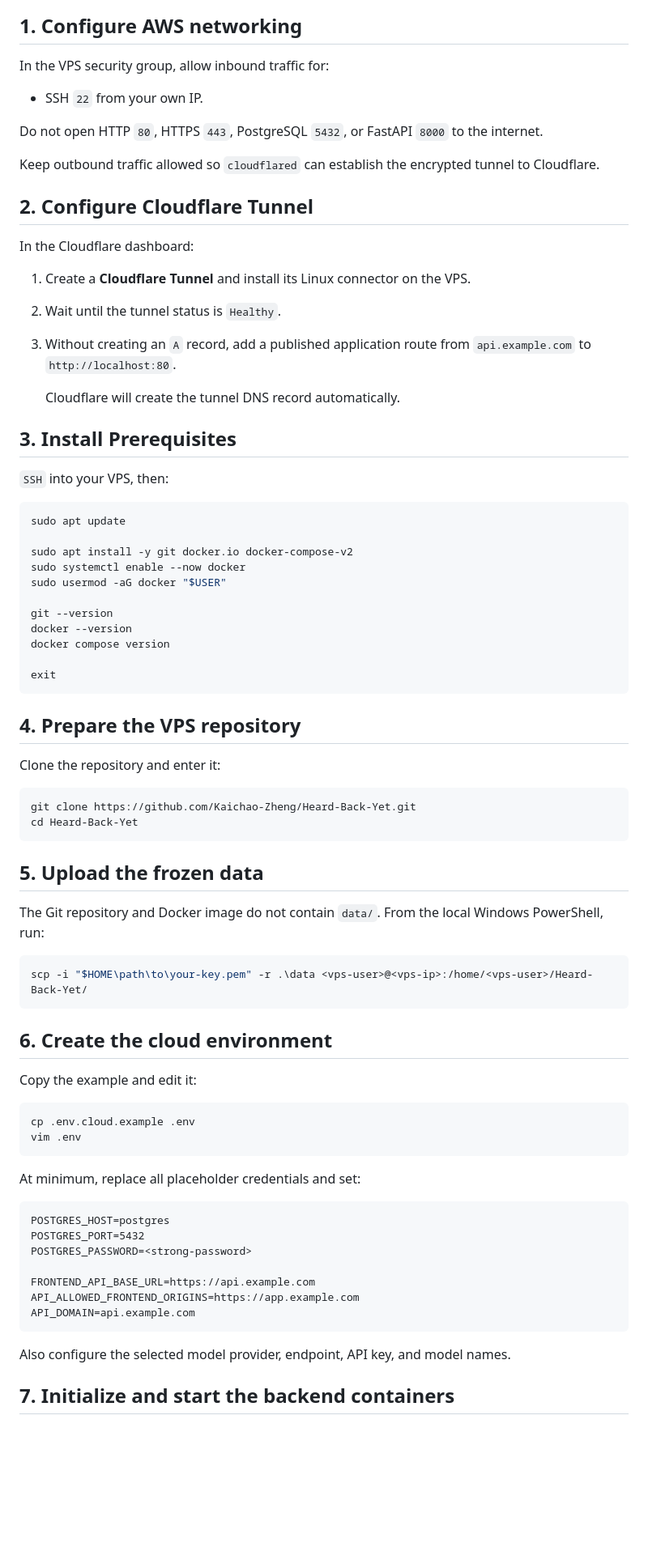
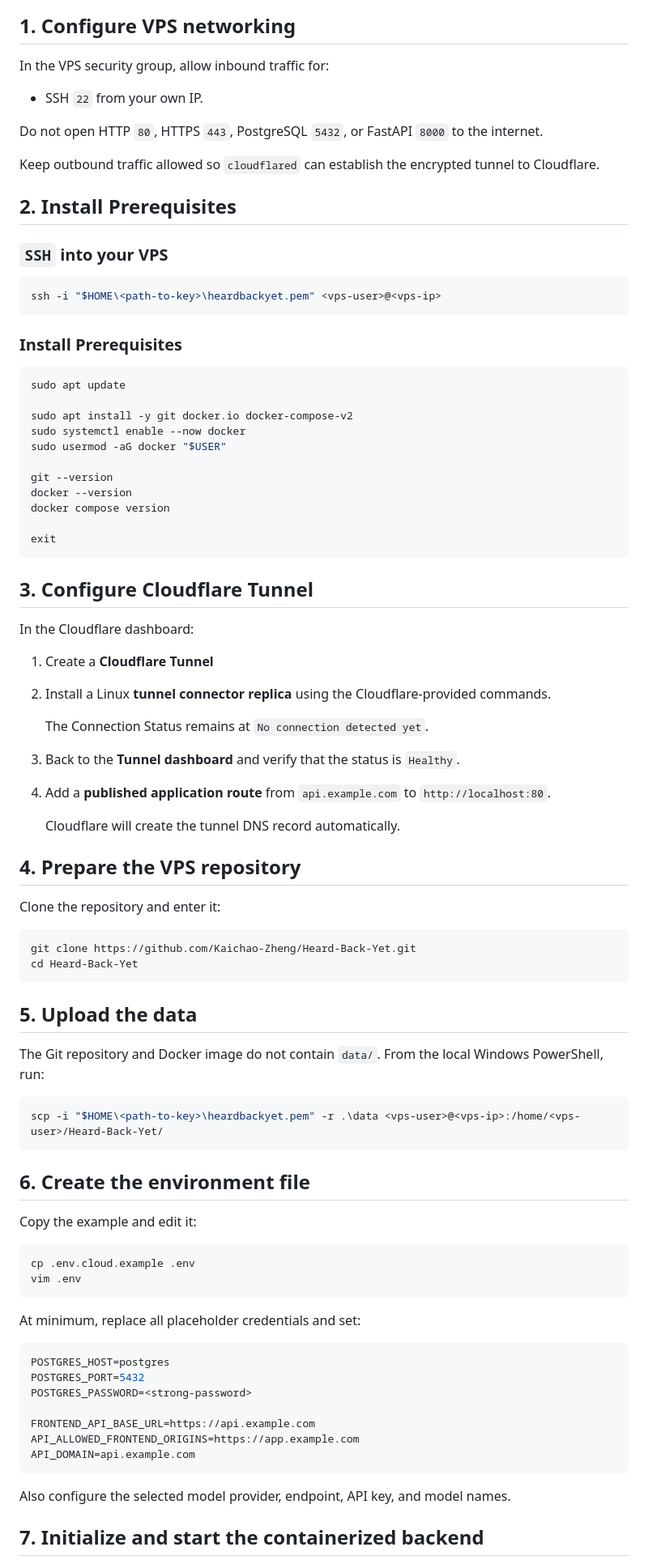
Before and after one commit to Kaichao-Zheng/Heard-Back-Yet, a Markdown page: docs/cloud_deployment.md, the part around one of its changes. Shown at 81% size. Rendered like a GitHub page; blank space fills up the shorter version.

Commit message:
docs(deployment): revise cloud deployment guide

````diff
--- a/docs/cloud_deployment.md
+++ b/docs/cloud_deployment.md
@@ -27,7 +27,7 @@ flowchart LR
     tunnel -->|"HTTP localhost :80"| nginx
 ```
 
-## 1. Configure AWS networking
+## 1. Configure VPS networking
 
 In the VPS security group, allow inbound traffic for:
 
@@ -39,20 +39,15 @@ internet.
 Keep outbound traffic allowed so `cloudflared` can establish the
 encrypted tunnel to Cloudflare.
 
-## 2. Configure Cloudflare Tunnel
+## 2. Install Prerequisites
 
-In the Cloudflare dashboard:
+### `SSH` into your VPS
 
-1. Create a **Cloudflare Tunnel** and install its Linux connector on the VPS.
-2. Wait until the tunnel status is `Healthy`.
-3. Without creating an `A` record, add a published application route from
-   `api.example.com` to `http://localhost:80`.
+```powershell
+ssh -i "$HOME\<path-to-key>\heardbackyet.pem" <vps-user>@<vps-ip>
+```
 
-   Cloudflare will create the tunnel DNS record automatically.
-
-## 3. Install Prerequisites
-
-`SSH` into your VPS, then:
+### Install Prerequisites
 
 ```bash
 sudo apt update
@@ -68,6 +63,22 @@ docker compose version
 exit
 ```
 
+## 3. Configure Cloudflare Tunnel
+
+In the Cloudflare dashboard:
+
+1. Create a **Cloudflare Tunnel**
+
+2. Install a Linux **tunnel connector replica** using the Cloudflare-provided commands.
+
+   The Connection Status remains at `No connection detected yet`.
+
+3. Back to the **Tunnel dashboard** and verify that the status is `Healthy`.
+
+4. Add a **published application route** from `api.example.com` to `http://localhost:80`.
+
+   Cloudflare will create the tunnel DNS record automatically.
+
 ## 4. Prepare the VPS repository
 
 Clone the repository and enter it:
@@ -77,16 +88,16 @@ git clone https://github.com/Kaichao-Zheng/Heard-Back-Yet.git
 cd Heard-Back-Yet
 ```
 
-## 5. Upload the frozen data
+## 5. Upload the data
 
 The Git repository and Docker image do not contain `data/`. From the local
 Windows PowerShell, run:
 
 ```powershell
-scp -i "$HOME\path\to\your-key.pem" -r .\data <vps-user>@<vps-ip>:/home/<vps-user>/Heard-Back-Yet/
+scp -i "$HOME\<path-to-key>\heardbackyet.pem" -r .\data <vps-user>@<vps-ip>:/home/<vps-user>/Heard-Back-Yet/
 ```
 
-## 6. Create the cloud environment
+## 6. Create the environment file
 
 Copy the example and edit it:
 
@@ -97,7 +108,7 @@ vim .env
 
 At minimum, replace all placeholder credentials and set:
 
-```dotenv
+```env
 POSTGRES_HOST=postgres
 POSTGRES_PORT=5432
 POSTGRES_PASSWORD=<strong-password>
@@ -109,5 +120,5 @@ API_DOMAIN=api.example.com
 
 Also configure the selected model provider, endpoint, API key, and model names.
 
-## 7. Initialize and start the backend containers
+## 7. Initialize and start the containerized backend
 
````
Also changed, not shown: other parts of docs/cloud_deployment.md (+18 -16 lines).
